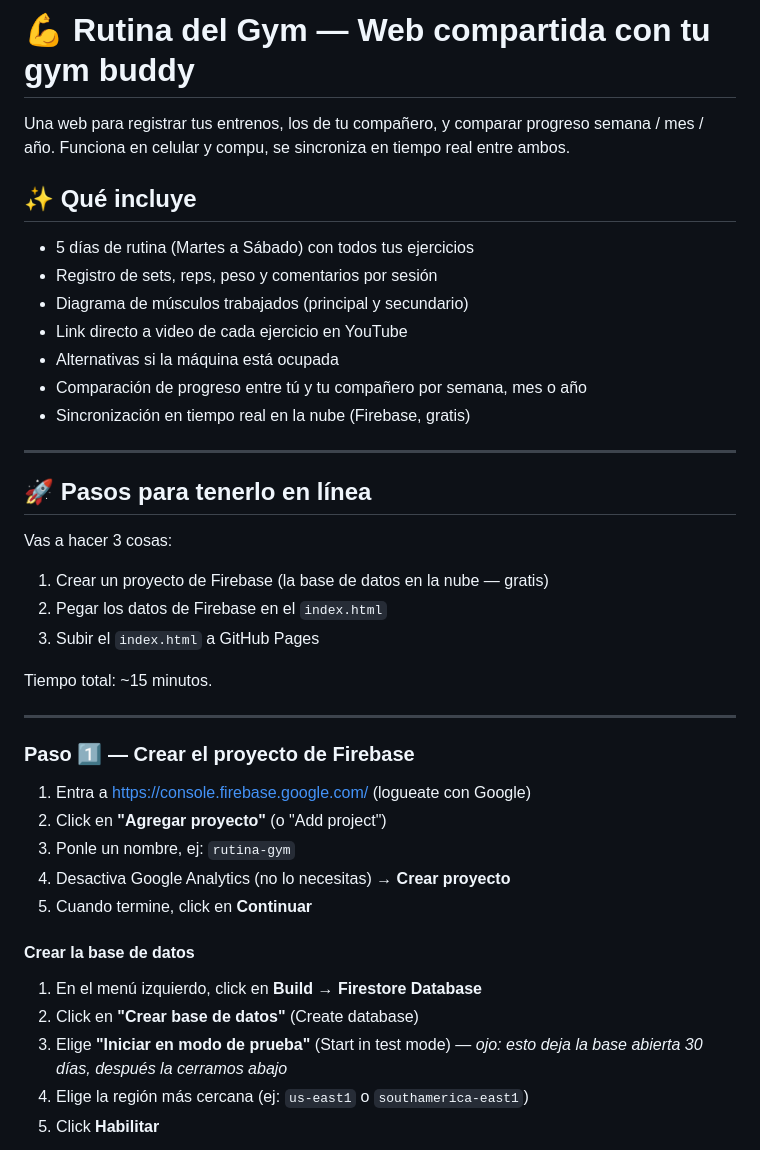
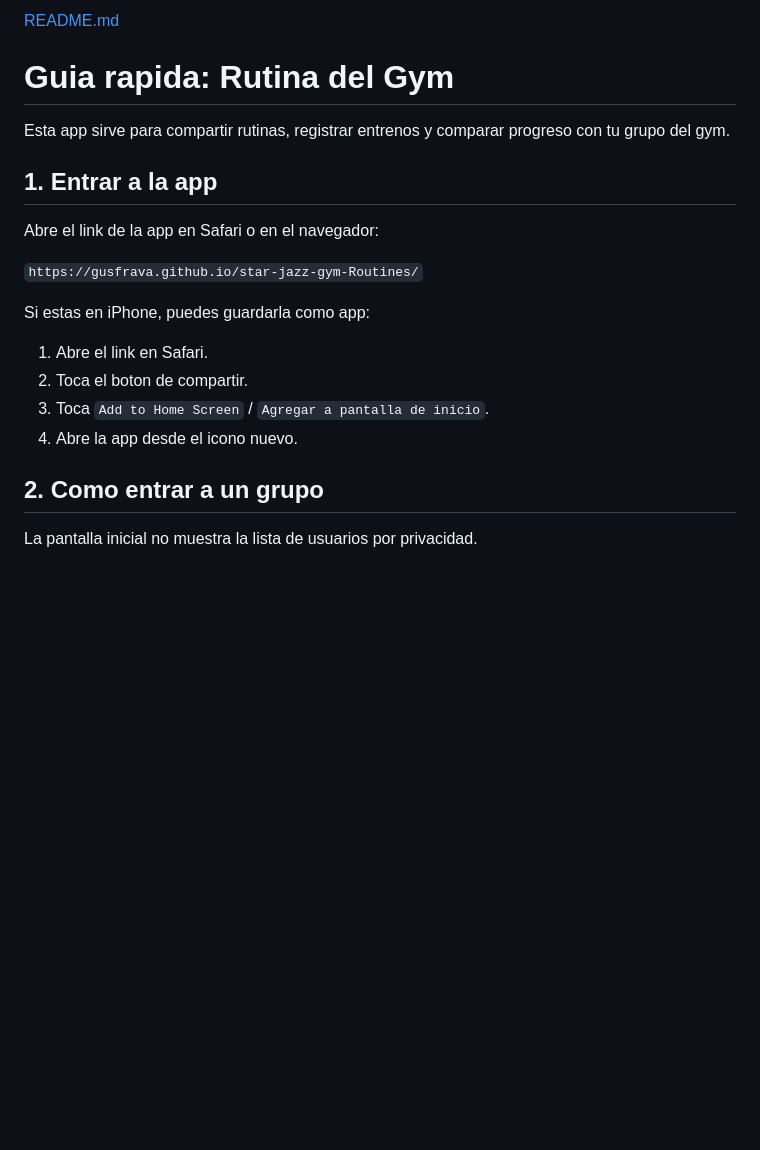
Before and after one commit to gusfrava/star-jazz-gym-Routines, a Markdown page: README.md, the part around one of its changes. GitHub-like rendering; blank space fills up the shorter version.

```diff
--- a/README.md
+++ b/README.md
@@ -1,44 +1,22 @@
-# 💪 Rutina del Gym — Web compartida con tu gym buddy
+[README.md](https://github.com/user-attachments/files/28066238/README.md)
+# Guia rapida: Rutina del Gym
 
-Una web para registrar tus entrenos, los de tu compañero, y comparar progreso semana / mes / año. Funciona en celular y compu, se sincroniza en tiempo real entre ambos.
+Esta app sirve para compartir rutinas, registrar entrenos y comparar progreso con tu grupo del gym.
 
-## ✨ Qué incluye
+## 1. Entrar a la app
 
-- 5 días de rutina (Martes a Sábado) con todos tus ejercicios
-- Registro de sets, reps, peso y comentarios por sesión
-- Diagrama de músculos trabajados (principal y secundario)
-- Link directo a video de cada ejercicio en YouTube
-- Alternativas si la máquina está ocupada
-- Comparación de progreso entre tú y tu compañero por semana, mes o año
-- Sincronización en tiempo real en la nube (Firebase, gratis)
+Abre el link de la app en Safari o en el navegador:
 
----
+`https://gusfrava.github.io/star-jazz-gym-Routines/`
 
-## 🚀 Pasos para tenerlo en línea
+Si estas en iPhone, puedes guardarla como app:
 
-Vas a hacer 3 cosas:
+1. Abre el link en Safari.
+2. Toca el boton de compartir.
+3. Toca `Add to Home Screen` / `Agregar a pantalla de inicio`.
+4. Abre la app desde el icono nuevo.
 
-1. Crear un proyecto de Firebase (la base de datos en la nube — gratis)
-2. Pegar los datos de Firebase en el `index.html`
-3. Subir el `index.html` a GitHub Pages
+## 2. Como entrar a un grupo
 
-Tiempo total: ~15 minutos.
+La pantalla inicial no muestra la lista de usuarios por privacidad.
 
----
-
-### Paso 1️⃣ — Crear el proyecto de Firebase
-
-1. Entra a https://console.firebase.google.com/ (logueate con Google)
-2. Click en **"Agregar proyecto"** (o "Add project")
-3. Ponle un nombre, ej: `rutina-gym`
-4. Desactiva Google Analytics (no lo necesitas) → **Crear proyecto**
-5. Cuando termine, click en **Continuar**
-
-#### Crear la base de datos
-
-1. En el menú izquierdo, click en **Build → Firestore Database**
-2. Click en **"Crear base de datos"** (Create database)
-3. Elige **"Iniciar en modo de prueba"** (Start in test mode) — *ojo: esto deja la base abierta 30 días, después la cerramos abajo*
-4. Elige la región más cercana (ej: `us-east1` o `southamerica-east1`)
-5. Click **Habilitar**
-
```
Also changed, not shown: other parts of README.md (+143 -112 lines).
